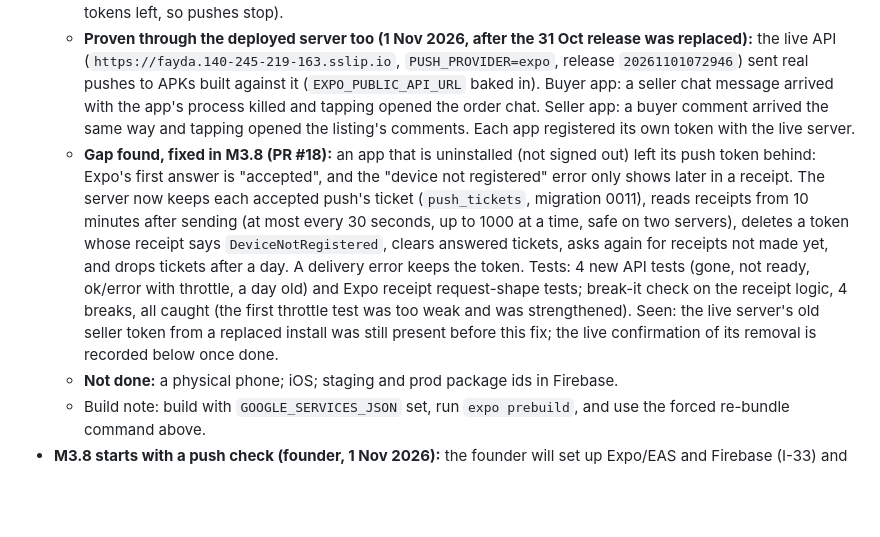
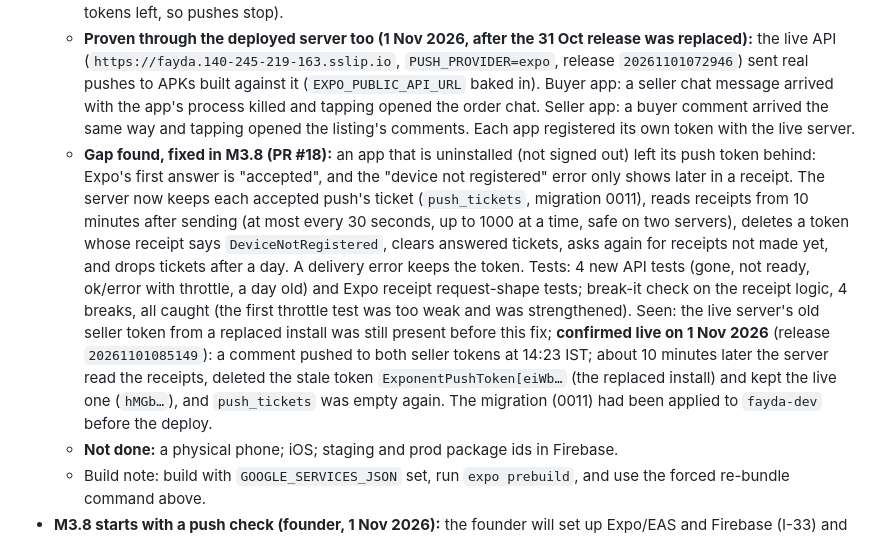
Before and after one commit to trengetech/fayda-prototype, a Markdown page: docs/PROGRESS.md, the part around the change. Drawn GitHub-style; blank space fills up the shorter version.

Commit message:
Progress: receipt cleanup confirmed on the live server

```diff
--- a/docs/PROGRESS.md
+++ b/docs/PROGRESS.md
@@ -41,7 +41,7 @@ Decisions: I-31 (report and block), I-32 (iOS follows Android), I-33 (notificati
   - Firebase project `trenge-fayda` with the two Android apps. The FCM V1 service-account key is uploaded to both Expo projects (`eas credentials`). The two `google-services.json` files are kept in `~/personal/fayda-secrets` (outside git, mode 600) and used with `GOOGLE_SERVICES_JSON=<path>` when building. `.gitignore` now blocks `google-services*.json` and `*adminsdk*.json`.
   - **Proven with the local API on `PUSH_PROVIDER=expo`:** each app asked for permission and registered a real Expo push token; a seller chat message reached the buyer app and a buyer comment reached the seller app **with the app in the background and with its process killed**; the push text was the notification centre's text; tapping it opened the right screen (the order chat; the listing's comments); signing out removed the token (0 tokens left, so pushes stop).
   - **Proven through the deployed server too (1 Nov 2026, after the 31 Oct release was replaced):** the live API (`https://fayda.140-245-219-163.sslip.io`, `PUSH_PROVIDER=expo`, release `20261101072946`) sent real pushes to APKs built against it (`EXPO_PUBLIC_API_URL` baked in). Buyer app: a seller chat message arrived with the app's process killed and tapping opened the order chat. Seller app: a buyer comment arrived the same way and tapping opened the listing's comments. Each app registered its own token with the live server.
-  - **Gap found, fixed in M3.8 (PR #18):** an app that is uninstalled (not signed out) left its push token behind: Expo's first answer is "accepted", and the "device not registered" error only shows later in a receipt. The server now keeps each accepted push's ticket (`push_tickets`, migration 0011), reads receipts from 10 minutes after sending (at most every 30 seconds, up to 1000 at a time, safe on two servers), deletes a token whose receipt says `DeviceNotRegistered`, clears answered tickets, asks again for receipts not made yet, and drops tickets after a day. A delivery error keeps the token. Tests: 4 new API tests (gone, not ready, ok/error with throttle, a day old) and Expo receipt request-shape tests; break-it check on the receipt logic, 4 breaks, all caught (the first throttle test was too weak and was strengthened). Seen: the live server's old seller token from a replaced install was still present before this fix; the live confirmation of its removal is recorded below once done.
+  - **Gap found, fixed in M3.8 (PR #18):** an app that is uninstalled (not signed out) left its push token behind: Expo's first answer is "accepted", and the "device not registered" error only shows later in a receipt. The server now keeps each accepted push's ticket (`push_tickets`, migration 0011), reads receipts from 10 minutes after sending (at most every 30 seconds, up to 1000 at a time, safe on two servers), deletes a token whose receipt says `DeviceNotRegistered`, clears answered tickets, asks again for receipts not made yet, and drops tickets after a day. A delivery error keeps the token. Tests: 4 new API tests (gone, not ready, ok/error with throttle, a day old) and Expo receipt request-shape tests; break-it check on the receipt logic, 4 breaks, all caught (the first throttle test was too weak and was strengthened). Seen: the live server's old seller token from a replaced install was still present before this fix; **confirmed live on 1 Nov 2026** (release `20261101085149`): a comment pushed to both seller tokens at 14:23 IST; about 10 minutes later the server read the receipts, deleted the stale token `ExponentPushToken[eiWb…` (the replaced install) and kept the live one (`hMGb…`), and `push_tickets` was empty again. The migration (0011) had been applied to `fayda-dev` before the deploy.
   - **Not done:** a physical phone; iOS; staging and prod package ids in Firebase.
   - Build note: build with `GOOGLE_SERVICES_JSON` set, run `expo prebuild`, and use the forced re-bundle command above.
 - **M3.8 starts with a push check (founder, 1 Nov 2026):** the founder will set up Expo/EAS and Firebase (I-33) and say when it is done. Then: add the project id and `google-services.json`, set `PUSH_PROVIDER=expo`, and prove a real push on a phone (app closed, tap opens the right screen). Until then push is untested end to end.
```
